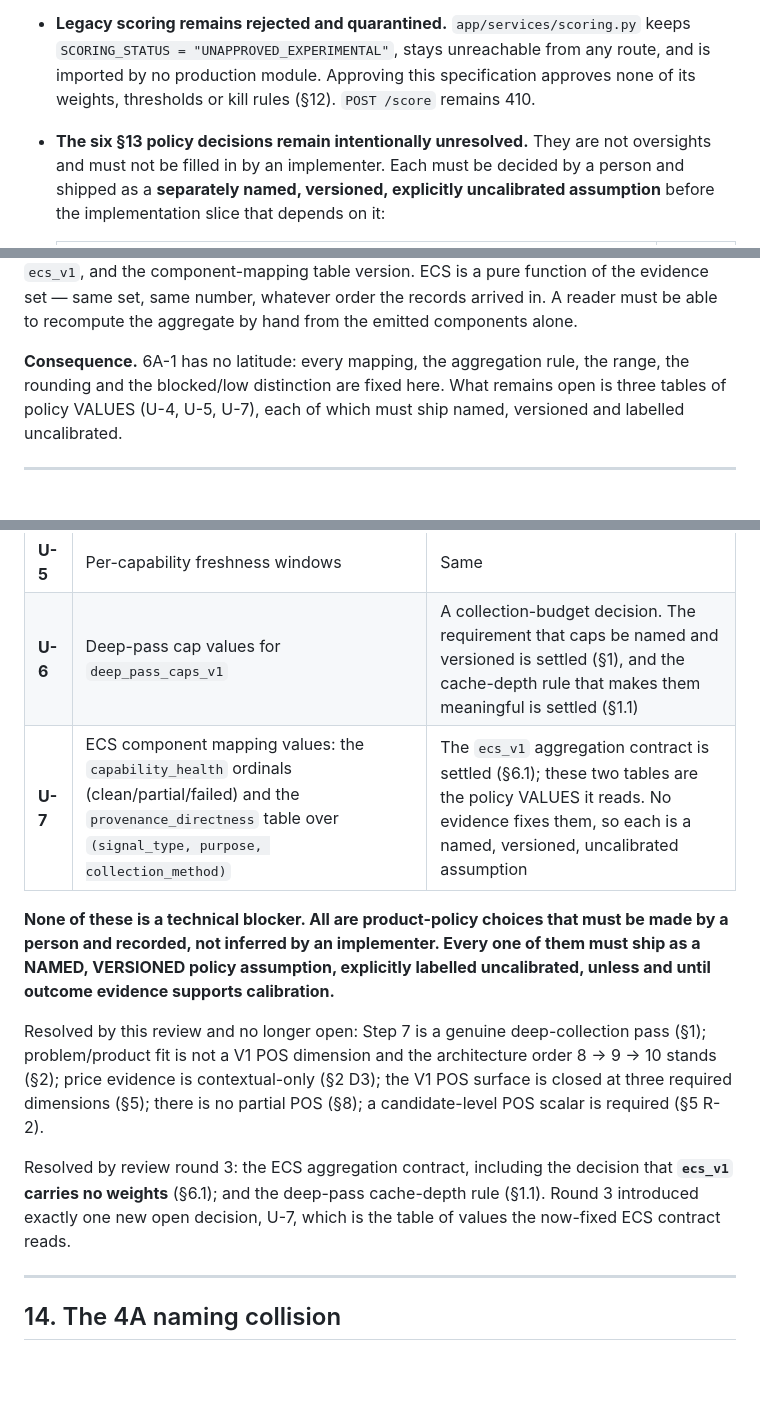
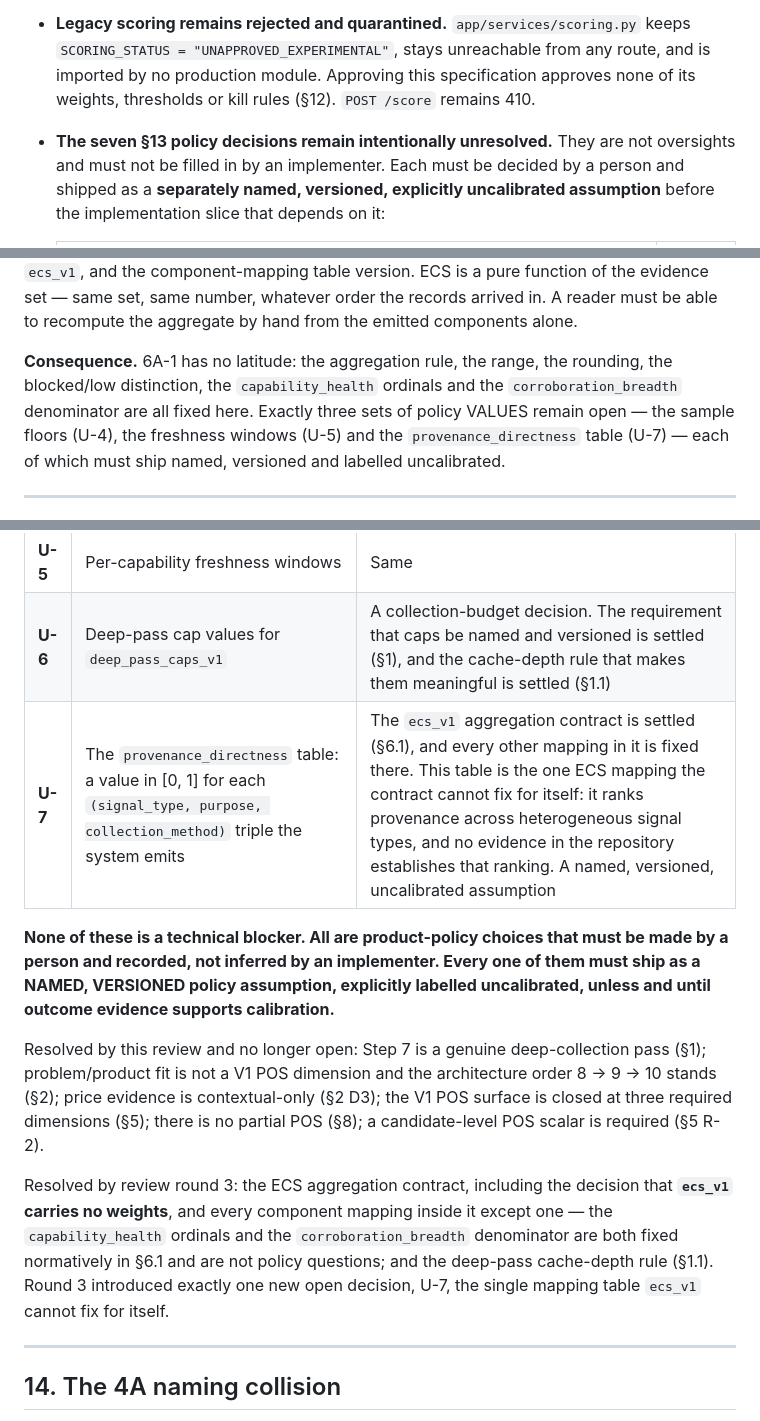
Before and after one commit to OrvionixOS/Product-intelligence-, a Markdown page: SPEC_STEP_7_8.md, 3 parts joined by grey strips. Drawn GitHub-style; blank space fills up the shorter version.

Commit message:
Stop U-7 claiming decisions ecs_v1 already fixes
Documentation only. SPEC_STEP_7_8.md is the sole changed file: no runtime
code, no scoring, /score still 410, route count 15, suite 861 passed, and
4C, 4G, 5A-5C and parked 4H untouched. No architectural change.

Section 6.1 sets the capability_health ordinals normatively - clean 1.0,
partial 0.5, failed 0.0 - while U-7 simultaneously listed those ordinals
as an unresolved policy value. The document was asking a person to decide
something it had already decided.

The ordinals stay fixed and the row now says why rather than merely
asserting it: the enum has exactly three states, and an evenly spaced
ordinal over an ordered three-state enum introduces no free parameter.
There is nothing left to choose.

U-7 is narrowed to the provenance_directness table alone, and its
justification is now specific: it is the one ECS mapping the contract
cannot fix for itself, because it ranks provenance across heterogeneous
signal types and no repository evidence establishes that ranking.

The sweep found three further places making or implying the same
overclaim. The section 6.1 consequence said three tables of policy values
remained open without naming which, so it now names them and lists what
section 6.1 fixes instead - including the corroboration_breadth
denominator, which is likewise read from each dimension's own contract
rather than chosen. The round-3 resolution note now records both fixed
mappings explicitly. The implementation-sequence row claimed section 6.1
fixes every mapping, which overstated it once U-7 was narrowed.

Two stale counts corrected: the approval record and the review-round-1
summary both still said six open policy items, where round 3 made seven.

Co-Authored-By: Claude Opus 5 <noreply@anthropic.com>
Claude-Session: https://claude.ai/code/session_0132tRNjdxXofFfaUX9RYrfB

```diff
--- a/SPEC_STEP_7_8.md
+++ b/SPEC_STEP_7_8.md
@@ -18,7 +18,7 @@ no new providers, no revival of legacy scoring constants.
   route, and is imported by no production module. Approving this specification
   approves none of its weights, thresholds or kill rules (§12). `POST /score`
   remains 410.
-- **The six §13 policy decisions remain intentionally unresolved.** They are not
+- **The seven §13 policy decisions remain intentionally unresolved.** They are not
   oversights and must not be filled in by an implementer. Each must be decided
   by a person and shipped as a **separately named, versioned, explicitly
   uncalibrated assumption** before the implementation slice that depends on it:
@@ -619,10 +619,12 @@ ECS is a pure function of the evidence set — same set, same number, whatever
 order the records arrived in. A reader must be able to recompute the aggregate
 by hand from the emitted components alone.
 
-**Consequence.** 6A-1 has no latitude: every mapping, the aggregation rule, the
-range, the rounding and the blocked/low distinction are fixed here. What remains
-open is three tables of policy VALUES (U-4, U-5, U-7), each of which must ship
-named, versioned and labelled uncalibrated.
+**Consequence.** 6A-1 has no latitude: the aggregation rule, the range, the
+rounding, the blocked/low distinction, the `capability_health` ordinals and the
+`corroboration_breadth` denominator are all fixed here. Exactly three sets of
+policy VALUES remain open — the sample floors (U-4), the freshness windows (U-5)
+and the `provenance_directness` table (U-7) — each of which must ship named,
+versioned and labelled uncalibrated.
 
 ---
 
@@ -864,7 +866,7 @@ the derived, versioned view of it that scoring consumes.
 | **U-4** | Per-capability sample floors (the minimums `sample_adequacy` measures against) | Each is a policy constant requiring justification |
 | **U-5** | Per-capability freshness windows | Same |
 | **U-6** | Deep-pass cap values for `deep_pass_caps_v1` | A collection-budget decision. The requirement that caps be named and versioned is settled (§1), and the cache-depth rule that makes them meaningful is settled (§1.1) |
-| **U-7** | ECS component mapping values: the `capability_health` ordinals (clean/partial/failed) and the `provenance_directness` table over `(signal_type, purpose, collection_method)` | The `ecs_v1` aggregation contract is settled (§6.1); these two tables are the policy VALUES it reads. No evidence fixes them, so each is a named, versioned, uncalibrated assumption |
+| **U-7** | The `provenance_directness` table: a value in [0, 1] for each `(signal_type, purpose, collection_method)` triple the system emits | The `ecs_v1` aggregation contract is settled (§6.1), and every other mapping in it is fixed there. This table is the one ECS mapping the contract cannot fix for itself: it ranks provenance across heterogeneous signal types, and no evidence in the repository establishes that ranking. A named, versioned, uncalibrated assumption |
 
 **None of these is a technical blocker. All are product-policy choices that must
 be made by a person and recorded, not inferred by an implementer. Every one of
@@ -878,9 +880,11 @@ POS surface is closed at three required dimensions (§5); there is no partial
 POS (§8); a candidate-level POS scalar is required (§5 R-2).
 
 Resolved by review round 3: the ECS aggregation contract, including the decision
-that **`ecs_v1` carries no weights** (§6.1); and the deep-pass cache-depth rule
-(§1.1). Round 3 introduced exactly one new open decision, U-7, which is the table
-of values the now-fixed ECS contract reads.
+that **`ecs_v1` carries no weights**, and every component mapping inside it
+except one — the `capability_health` ordinals and the `corroboration_breadth`
+denominator are both fixed normatively in §6.1 and are not policy questions; and
+the deep-pass cache-depth rule (§1.1). Round 3 introduced exactly one new open
+decision, U-7, the single mapping table `ecs_v1` cannot fix for itself.
 
 ---
 
```
Also changed, not shown: other parts of SPEC_STEP_7_8.md (+4 -4 lines).
